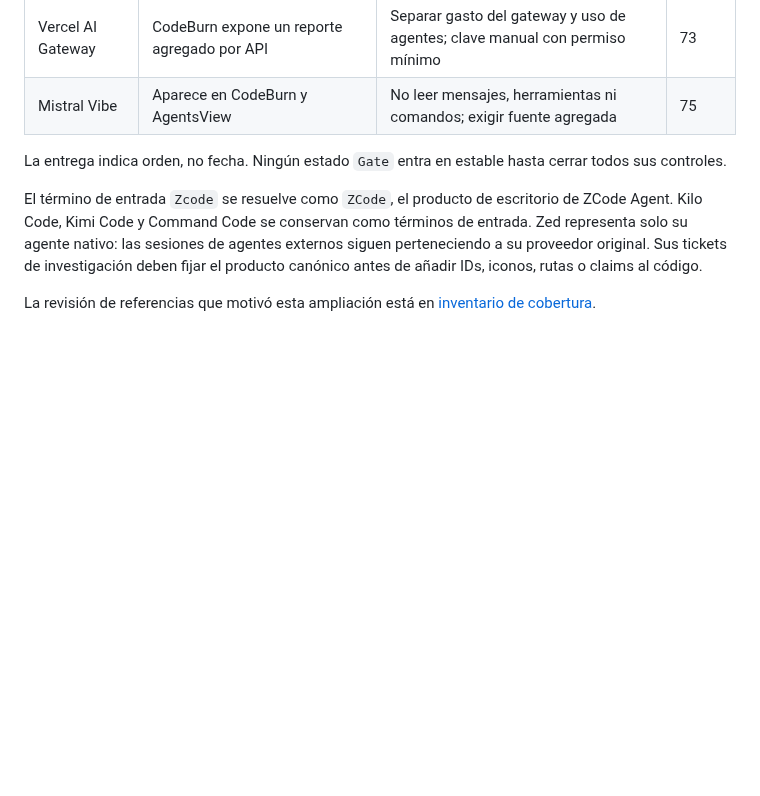
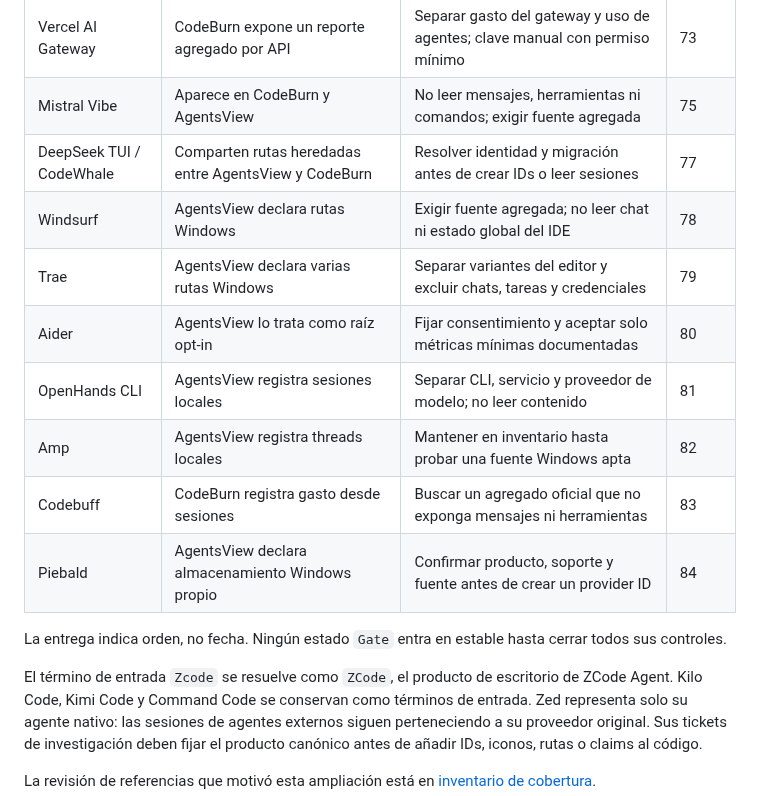
Before and after one commit to gvastethecreator/tokenusage, a Markdown page: docs/PROVIDER-MATRIX.md, the part around the change. Rendered like a GitHub page; blank space fills up the shorter version.

Commit message:
docs: expand provider research backlog

```diff
--- a/docs/PROVIDER-MATRIX.md
+++ b/docs/PROVIDER-MATRIX.md
@@ -58,6 +58,14 @@ probar una fuente apta para Windows.
 | Warp | Aparece en CodeBurn y AgentsView | No leer historial de terminal ni comandos | 72 |
 | Vercel AI Gateway | CodeBurn expone un reporte agregado por API | Separar gasto del gateway y uso de agentes; clave manual con permiso mínimo | 73 |
 | Mistral Vibe | Aparece en CodeBurn y AgentsView | No leer mensajes, herramientas ni comandos; exigir fuente agregada | 75 |
+| DeepSeek TUI / CodeWhale | Comparten rutas heredadas entre AgentsView y CodeBurn | Resolver identidad y migración antes de crear IDs o leer sesiones | 77 |
+| Windsurf | AgentsView declara rutas Windows | Exigir fuente agregada; no leer chat ni estado global del IDE | 78 |
+| Trae | AgentsView declara varias rutas Windows | Separar variantes del editor y excluir chats, tareas y credenciales | 79 |
+| Aider | AgentsView lo trata como raíz opt-in | Fijar consentimiento y aceptar solo métricas mínimas documentadas | 80 |
+| OpenHands CLI | AgentsView registra sesiones locales | Separar CLI, servicio y proveedor de modelo; no leer contenido | 81 |
+| Amp | AgentsView registra threads locales | Mantener en inventario hasta probar una fuente Windows apta | 82 |
+| Codebuff | CodeBurn registra gasto desde sesiones | Buscar un agregado oficial que no exponga mensajes ni herramientas | 83 |
+| Piebald | AgentsView declara almacenamiento Windows propio | Confirmar producto, soporte y fuente antes de crear un provider ID | 84 |
 
 La entrega indica orden, no fecha. Ningún estado `Gate` entra en estable hasta cerrar todos sus controles.
 
```
Also changed, not shown: docs/IMPLEMENTATION-PLAN.md (+12 -0 lines), docs/research/2026-07-22-provider-reference-inventory.md (+18 -7 lines).
